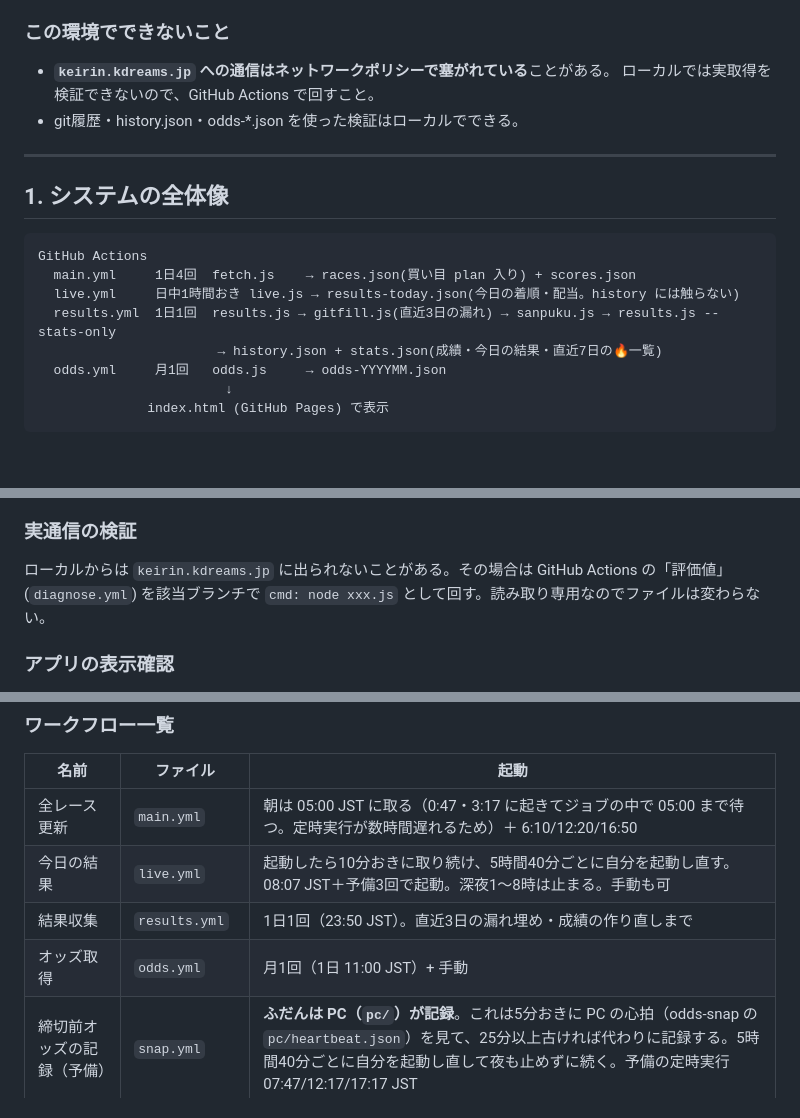
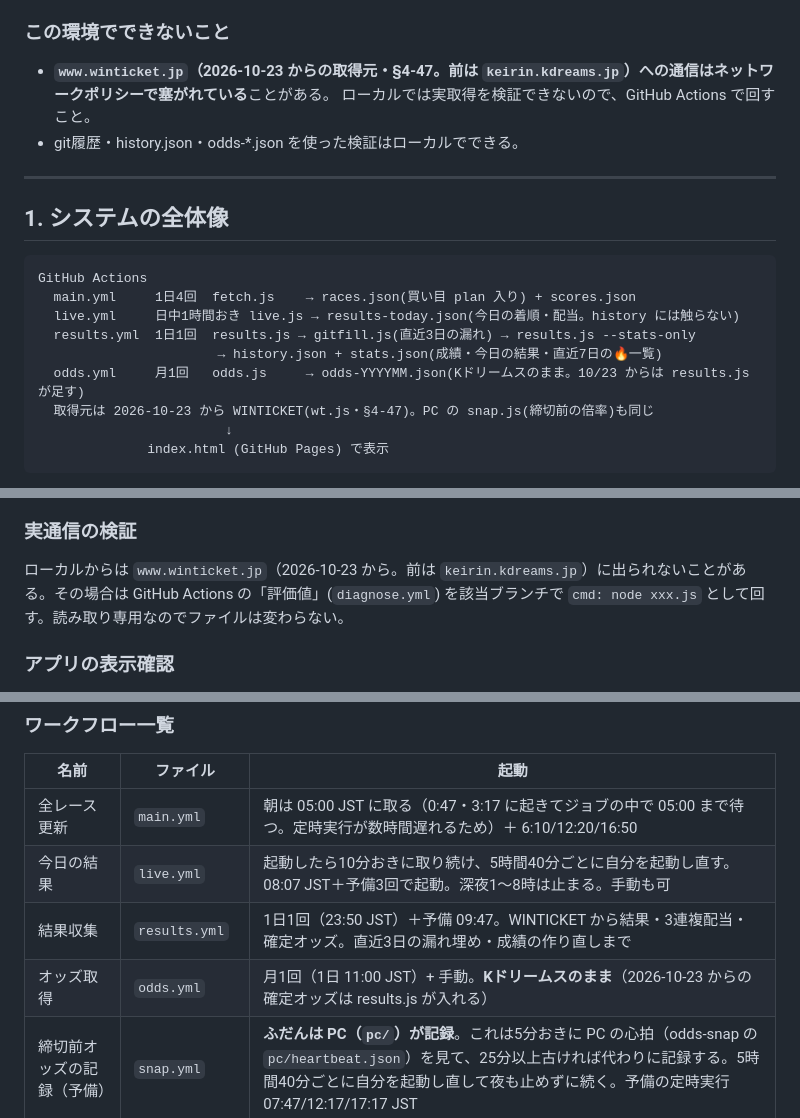
Before and after one commit to honda1986/keirin, a Markdown page: hikitsugi.md, 3 parts joined by grey strips. Drawn GitHub-style; blank space fills up the shorter version.

Commit message:
引き継ぎ資料に WINTICKET への移行を書く(§4-47)
Co-Authored-By: Claude Opus 5.5 <noreply@anthropic.com>
Claude-Session: https://claude.ai/code/session_01WTAu7AdhXTFpkGcXFc6Lgx

````diff
--- a/hikitsugi.md
+++ b/hikitsugi.md
@@ -24,7 +24,7 @@
 
 ### この環境でできないこと
 
-- **`keirin.kdreams.jp` への通信はネットワークポリシーで塞がれている**ことがある。
+- **`www.winticket.jp`（2026-10-23 からの取得元・§4-47。前は `keirin.kdreams.jp`）への通信はネットワークポリシーで塞がれている**ことがある。
   ローカルでは実取得を検証できないので、GitHub Actions で回すこと。
 - git履歴・history.json・odds-*.json を使った検証はローカルでできる。
 
@@ -36,9 +36,10 @@
 GitHub Actions
   main.yml     1日4回  fetch.js    → races.json(買い目 plan 入り) + scores.json
   live.yml     日中1時間おき live.js → results-today.json(今日の着順・配当。history には触らない)
-  results.yml  1日1回  results.js → gitfill.js(直近3日の漏れ) → sanpuku.js → results.js --stats-only
+  results.yml  1日1回  results.js → gitfill.js(直近3日の漏れ) → results.js --stats-only
                        → history.json + stats.json(成績・今日の結果・直近7日の🔥一覧)
-  odds.yml     月1回   odds.js     → odds-YYYYMM.json
+  odds.yml     月1回   odds.js     → odds-YYYYMM.json(Kドリームスのまま。10/23 からは results.js が足す)
+  取得元は 2026-10-23 から WINTICKET(wt.js・§4-47)。PC の snap.js(締切前の倍率)も同じ
                         ↓
               index.html (GitHub Pages) で表示
 ```
@@ -1733,7 +1766,7 @@ rs=10: 85.8%
 
 ### 実通信の検証
 
-ローカルからは `keirin.kdreams.jp` に出られないことがある。その場合は
+ローカルからは `www.winticket.jp`（2026-10-23 から。前は `keirin.kdreams.jp`）に出られないことがある。その場合は
 GitHub Actions の「評価値」(`diagnose.yml`) を該当ブランチで
 `cmd: node xxx.js` として回す。読み取り専用なのでファイルは変わらない。
 
@@ -1752,8 +1785,8 @@ python3 -m http.server 8765    # リポジトリのルートで
 |---|---|---|
 | 全レース更新 | `main.yml` | 朝は 05:00 JST に取る（0:47・3:17 に起きてジョブの中で 05:00 まで待つ。定時実行が数時間遅れるため）＋ 6:10/12:20/16:50 |
 | 今日の結果 | `live.yml` | 起動したら10分おきに取り続け、5時間40分ごとに自分を起動し直す。08:07 JST＋予備3回で起動。深夜1〜8時は止まる。手動も可 |
-| 結果収集 | `results.yml` | 1日1回（23:50 JST）。直近3日の漏れ埋め・成績の作り直しまで |
-| オッズ取得 | `odds.yml` | 月1回（1日 11:00 JST）+ 手動 |
+| 結果収集 | `results.yml` | 1日1回（23:50 JST）＋予備 09:47。WINTICKET から結果・3連複配当・確定オッズ。直近3日の漏れ埋め・成績の作り直しまで |
+| オッズ取得 | `odds.yml` | 月1回（1日 11:00 JST）+ 手動。**Kドリームスのまま**（2026-10-23 からの確定オッズは results.js が入れる） |
 | 締切前オッズの記録（予備） | `snap.yml` | **ふだんは PC（`pc/`）が記録**。これは5分おきに PC の心拍（odds-snap の `pc/heartbeat.json`）を見て、25分以上古ければ代わりに記録する。5時間40分ごとに自分を起動し直して夜も止めずに続く。予備の定時実行 07:47/12:17/17:17 JST |
 | シミュレーター | `Simulate.yml` | 手動（learn.js → simulate.js） |
 | 履歴の穴埋め | `gitfill.yml` | 手動 |
````
Also changed, not shown: other parts of hikitsugi.md (+32 -0 lines).
